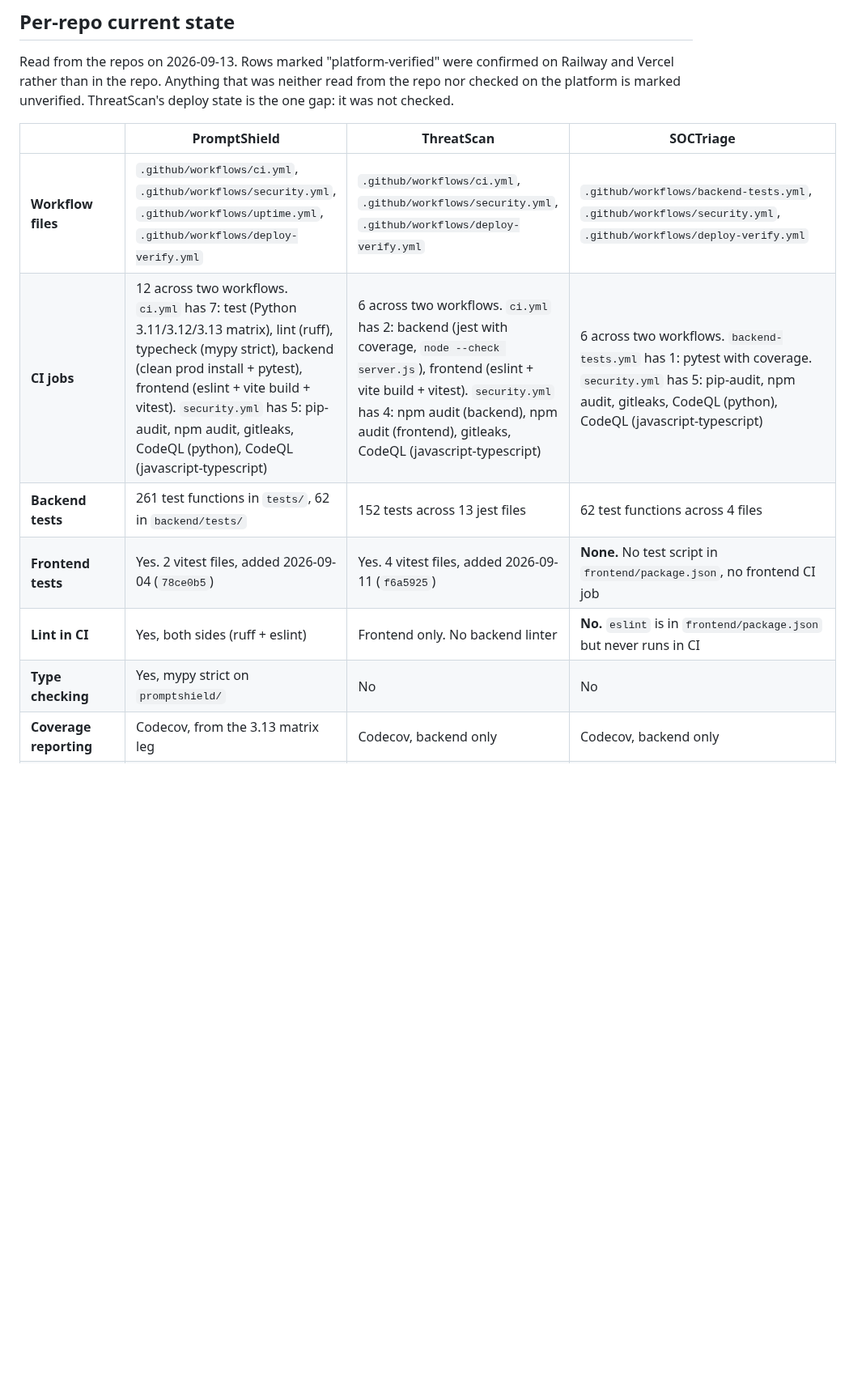
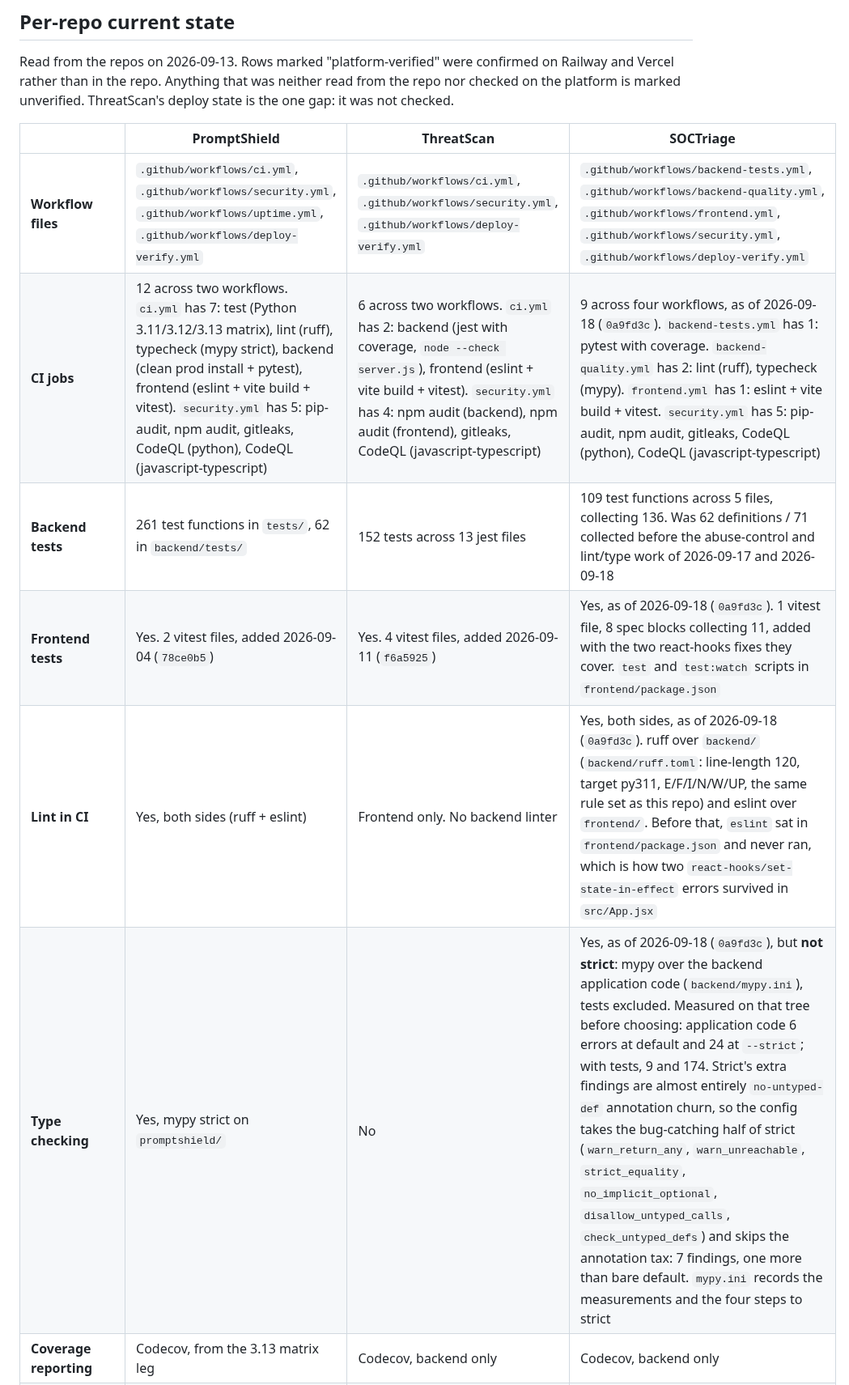
Before and after one commit to SalCyberAware/PromptShield, a Markdown page: docs/AUTOMATION_PLAN.md, the part around one of its changes. Shown at 81% size. GitHub-like rendering; blank space fills up the shorter version.

```diff
--- a/docs/AUTOMATION_PLAN.md
+++ b/docs/AUTOMATION_PLAN.md
@@ -326,12 +327,12 @@ platform is marked unverified. ThreatScan's deploy state is the one gap: it was
 
 | | PromptShield | ThreatScan | SOCTriage |
 |---|---|---|---|
-| **Workflow files** | `.github/workflows/ci.yml`, `.github/workflows/security.yml`, `.github/workflows/uptime.yml`, `.github/workflows/deploy-verify.yml` | `.github/workflows/ci.yml`, `.github/workflows/security.yml`, `.github/workflows/deploy-verify.yml` | `.github/workflows/backend-tests.yml`, `.github/workflows/security.yml`, `.github/workflows/deploy-verify.yml` |
-| **CI jobs** | 12 across two workflows. `ci.yml` has 7: test (Python 3.11/3.12/3.13 matrix), lint (ruff), typecheck (mypy strict), backend (clean prod install + pytest), frontend (eslint + vite build + vitest). `security.yml` has 5: pip-audit, npm audit, gitleaks, CodeQL (python), CodeQL (javascript-typescript) | 6 across two workflows. `ci.yml` has 2: backend (jest with coverage, `node --check server.js`), frontend (eslint + vite build + vitest). `security.yml` has 4: npm audit (backend), npm audit (frontend), gitleaks, CodeQL (javascript-typescript) | 6 across two workflows. `backend-tests.yml` has 1: pytest with coverage. `security.yml` has 5: pip-audit, npm audit, gitleaks, CodeQL (python), CodeQL (javascript-typescript) |
-| **Backend tests** | 261 test functions in `tests/`, 62 in `backend/tests/` | 152 tests across 13 jest files | 62 test functions across 4 files |
-| **Frontend tests** | Yes. 2 vitest files, added 2026-09-04 (`78ce0b5`) | Yes. 4 vitest files, added 2026-09-11 (`f6a5925`) | **None.** No test script in `frontend/package.json`, no frontend CI job |
-| **Lint in CI** | Yes, both sides (ruff + eslint) | Frontend only. No backend linter | **No.** `eslint` is in `frontend/package.json` but never runs in CI |
-| **Type checking** | Yes, mypy strict on `promptshield/` | No | No |
+| **Workflow files** | `.github/workflows/ci.yml`, `.github/workflows/security.yml`, `.github/workflows/uptime.yml`, `.github/workflows/deploy-verify.yml` | `.github/workflows/ci.yml`, `.github/workflows/security.yml`, `.github/workflows/deploy-verify.yml` | `.github/workflows/backend-tests.yml`, `.github/workflows/backend-quality.yml`, `.github/workflows/frontend.yml`, `.github/workflows/security.yml`, `.github/workflows/deploy-verify.yml` |
+| **CI jobs** | 12 across two workflows. `ci.yml` has 7: test (Python 3.11/3.12/3.13 matrix), lint (ruff), typecheck (mypy strict), backend (clean prod install + pytest), frontend (eslint + vite build + vitest). `security.yml` has 5: pip-audit, npm audit, gitleaks, CodeQL (python), CodeQL (javascript-typescript) | 6 across two workflows. `ci.yml` has 2: backend (jest with coverage, `node --check server.js`), frontend (eslint + vite build + vitest). `security.yml` has 4: npm audit (backend), npm audit (frontend), gitleaks, CodeQL (javascript-typescript) | 9 across four workflows, as of 2026-09-18 (`0a9fd3c`). `backend-tests.yml` has 1: pytest with coverage. `backend-quality.yml` has 2: lint (ruff), typecheck (mypy). `frontend.yml` has 1: eslint + vite build + vitest. `security.yml` has 5: pip-audit, npm audit, gitleaks, CodeQL (python), CodeQL (javascript-typescript) |
+| **Backend tests** | 261 test functions in `tests/`, 62 in `backend/tests/` | 152 tests across 13 jest files | 109 test functions across 5 files, collecting 136. Was 62 definitions / 71 collected before the abuse-control and lint/type work of 2026-09-17 and 2026-09-18 |
+| **Frontend tests** | Yes. 2 vitest files, added 2026-09-04 (`78ce0b5`) | Yes. 4 vitest files, added 2026-09-11 (`f6a5925`) | Yes, as of 2026-09-18 (`0a9fd3c`). 1 vitest file, 8 spec blocks collecting 11, added with the two react-hooks fixes they cover. `test` and `test:watch` scripts in `frontend/package.json` |
+| **Lint in CI** | Yes, both sides (ruff + eslint) | Frontend only. No backend linter | Yes, both sides, as of 2026-09-18 (`0a9fd3c`). ruff over `backend/` (`backend/ruff.toml`: line-length 120, target py311, E/F/I/N/W/UP, the same rule set as this repo) and eslint over `frontend/`. Before that, `eslint` sat in `frontend/package.json` and never ran, which is how two `react-hooks/set-state-in-effect` errors survived in `src/App.jsx` |
+| **Type checking** | Yes, mypy strict on `promptshield/` | No | Yes, as of 2026-09-18 (`0a9fd3c`), but **not strict**: mypy over the backend application code (`backend/mypy.ini`), tests excluded. Measured on that tree before choosing: application code 6 errors at default and 24 at `--strict`; with tests, 9 and 174. Strict's extra findings are almost entirely `no-untyped-def` annotation churn, so the config takes the bug-catching half of strict (`warn_return_any`, `warn_unreachable`, `strict_equality`, `no_implicit_optional`, `disallow_untyped_calls`, `check_untyped_defs`) and skips the annotation tax: 7 findings, one more than bare default. `mypy.ini` records the measurements and the four steps to strict |
 | **Coverage reporting** | Codecov, from the 3.13 matrix leg | Codecov, backend only | Codecov, backend only |
 | **Deploy config in repo** | `railway.json` (backend), `backend/Procfile`, `backend/runtime.txt` | None in repo. README documents manual Railway and Vercel setup | `backend/Procfile`, `backend/runtime.txt`. No `railway.json` |
 | **Deploy git-connected** | Yes, both. Railway and Vercel are git-connected and deploying (platform-verified) | Yes, both. Railway auto-deploys the backend on push to `main`, observed directly on 2026-09-16: two pushes each produced a restart within about two minutes, confirmed by the `uptime` field in the health response resetting. Vercel frontend is live and serving | Yes, both. Vercel is git-connected to `main` and auto-deploying, verified by a push triggering a build within 30 seconds. It was disconnected as of the 2026-09-11 audit |
```
Also changed, not shown: other parts of docs/AUTOMATION_PLAN.md (+26 -8 lines).
